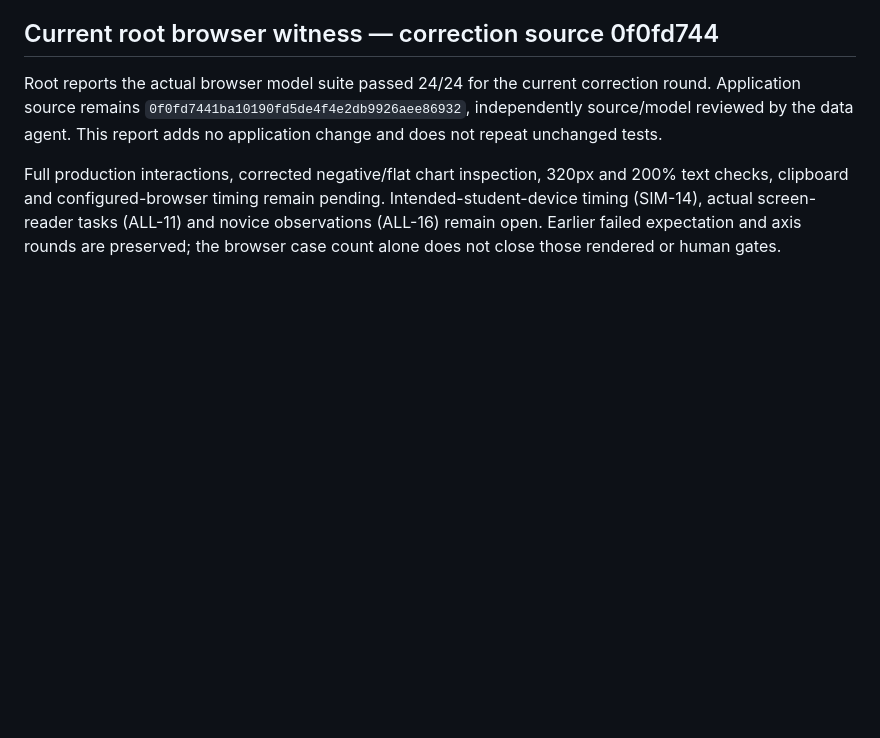
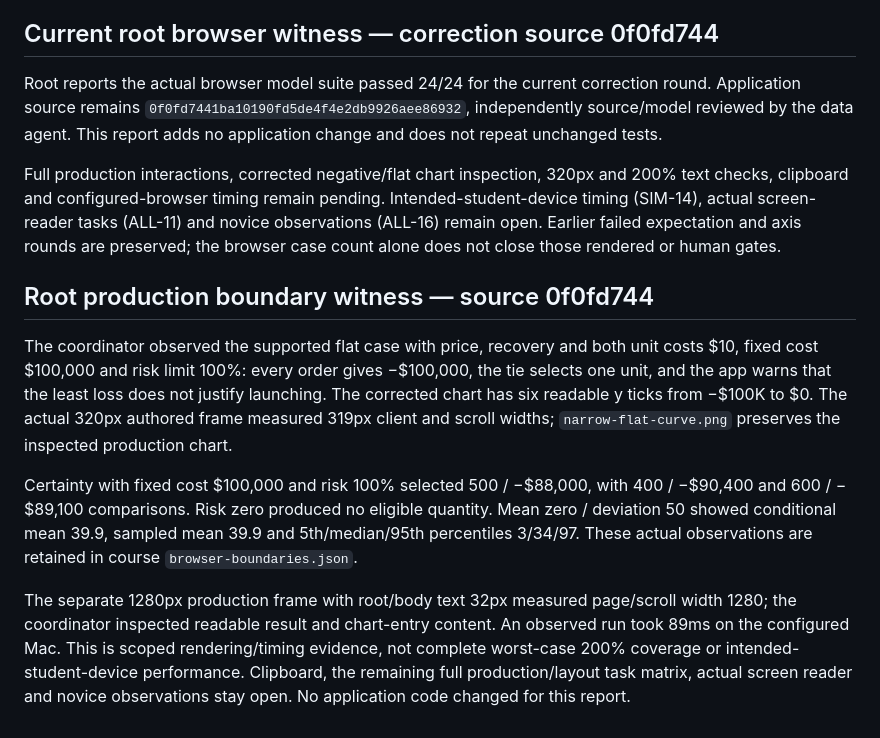
Before and after one commit to jordanmeyer/bab-example-simulator, a Markdown page: EVALUATION.md, the part around the change. Rendered like a GitHub page; blank space fills up the shorter version.

Commit message:
Record scoped production boundary observations

```diff
--- a/EVALUATION.md
+++ b/EVALUATION.md
@@ -67,3 +67,11 @@ Independent source-review failure at5381a82: negative/flat high-fixed-cost curve
 Root reports the actual browser model suite passed 24/24 for the current correction round. Application source remains `0f0fd7441ba10190fd5de4f4e2db9926aee86932`, independently source/model reviewed by the data agent. This report adds no application change and does not repeat unchanged tests.
 
 Full production interactions, corrected negative/flat chart inspection, 320px and 200% text checks, clipboard and configured-browser timing remain pending. Intended-student-device timing (SIM-14), actual screen-reader tasks (ALL-11) and novice observations (ALL-16) remain open. Earlier failed expectation and axis rounds are preserved; the browser case count alone does not close those rendered or human gates.
+
+## Root production boundary witness — source 0f0fd744
+
+The coordinator observed the supported flat case with price, recovery and both unit costs $10, fixed cost $100,000 and risk limit 100%: every order gives −$100,000, the tie selects one unit, and the app warns that the least loss does not justify launching. The corrected chart has six readable y ticks from −$100K to $0. The actual 320px authored frame measured 319px client and scroll widths; `narrow-flat-curve.png` preserves the inspected production chart.
+
+Certainty with fixed cost $100,000 and risk 100% selected 500 / −$88,000, with 400 / −$90,400 and 600 / −$89,100 comparisons. Risk zero produced no eligible quantity. Mean zero / deviation 50 showed conditional mean 39.9, sampled mean 39.9 and 5th/median/95th percentiles 3/34/97. These actual observations are retained in course `browser-boundaries.json`.
+
+The separate 1280px production frame with root/body text 32px measured page/scroll width 1280; the coordinator inspected readable result and chart-entry content. An observed run took 89ms on the configured Mac. This is scoped rendering/timing evidence, not complete worst-case 200% coverage or intended-student-device performance. Clipboard, the remaining full production/layout task matrix, actual screen reader and novice observations stay open. No application code changed for this report.
```
